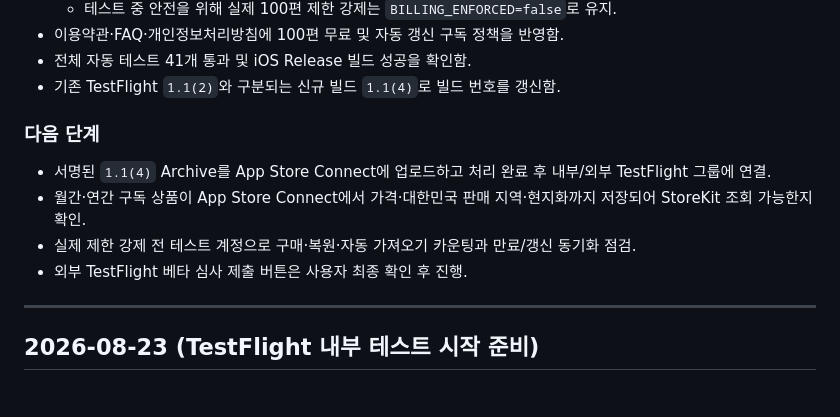
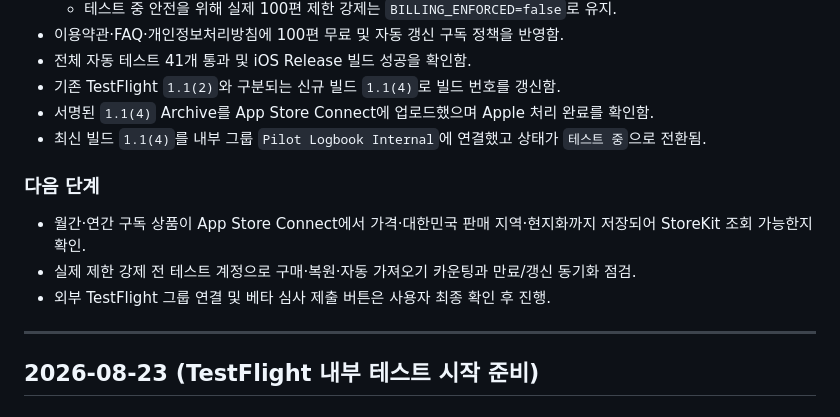
Before and after one commit to rufnek737/pilot-logbook, a Markdown page: WORKLOG.md, the part around the change. Drawn GitHub-style.

Commit message:
Record Pilot Logbook TestFlight build 1.1.4

```diff
--- a/WORKLOG.md
+++ b/WORKLOG.md
@@ -18,13 +18,14 @@
 - 이용약관·FAQ·개인정보처리방침에 100편 무료 및 자동 갱신 구독 정책을 반영함.
 - 전체 자동 테스트 41개 통과 및 iOS Release 빌드 성공을 확인함.
 - 기존 TestFlight `1.1(2)`와 구분되는 신규 빌드 `1.1(4)`로 빌드 번호를 갱신함.
+- 서명된 `1.1(4)` Archive를 App Store Connect에 업로드했으며 Apple 처리 완료를 확인함.
+- 최신 빌드 `1.1(4)`를 내부 그룹 `Pilot Logbook Internal`에 연결했고 상태가 `테스트 중`으로 전환됨.
 
 ### 다음 단계
 
-- 서명된 `1.1(4)` Archive를 App Store Connect에 업로드하고 처리 완료 후 내부/외부 TestFlight 그룹에 연결.
 - 월간·연간 구독 상품이 App Store Connect에서 가격·대한민국 판매 지역·현지화까지 저장되어 StoreKit 조회 가능한지 확인.
 - 실제 제한 강제 전 테스트 계정으로 구매·복원·자동 가져오기 카운팅과 만료/갱신 동기화 점검.
-- 외부 TestFlight 베타 심사 제출 버튼은 사용자 최종 확인 후 진행.
+- 외부 TestFlight 그룹 연결 및 베타 심사 제출 버튼은 사용자 최종 확인 후 진행.
 
 ---
 
```
